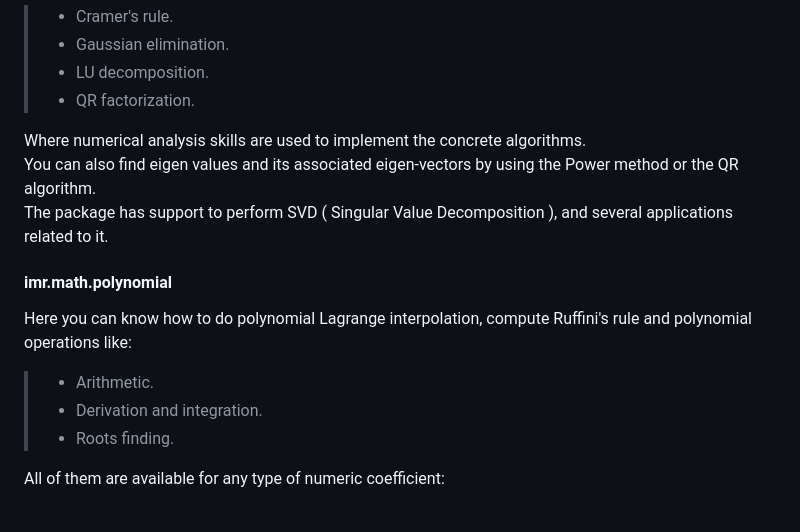
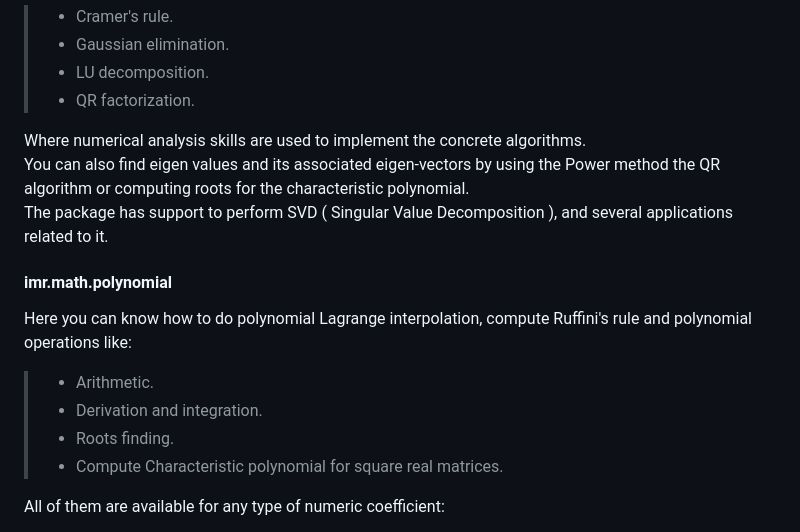
Before and after one commit to ismaelmosquera/imrlib, a Markdown page: readme.md, the part around one of its changes. Drawn GitHub-style.

```diff
--- a/readme.md
+++ b/readme.md
@@ -39,7 +39,7 @@ The techniques used are as follows:
 >
 
 Where numerical analysis skills are used to implement the concrete algorithms.
-You can also find eigen values and its associated eigen-vectors by using the Power method or the QR algorithm.
+You can also find eigen values and its associated eigen-vectors by using the Power method the QR algorithm or computing roots for the characteristic polynomial.
 The package has support to perform SVD ( Singular Value Decomposition ), and several applications related to it.
 
 #### imr.math.polynomial
@@ -49,6 +49,7 @@ Here you can know how to do polynomial Lagrange interpolation, compute Ruffini's
 > - Arithmetic.
 > - Derivation and integration.
 > - Roots finding.
+> - Compute Characteristic polynomial for square real matrices.
 >
 
 
```
Also changed, not shown: other parts of readme.md (+1 -1 lines).
